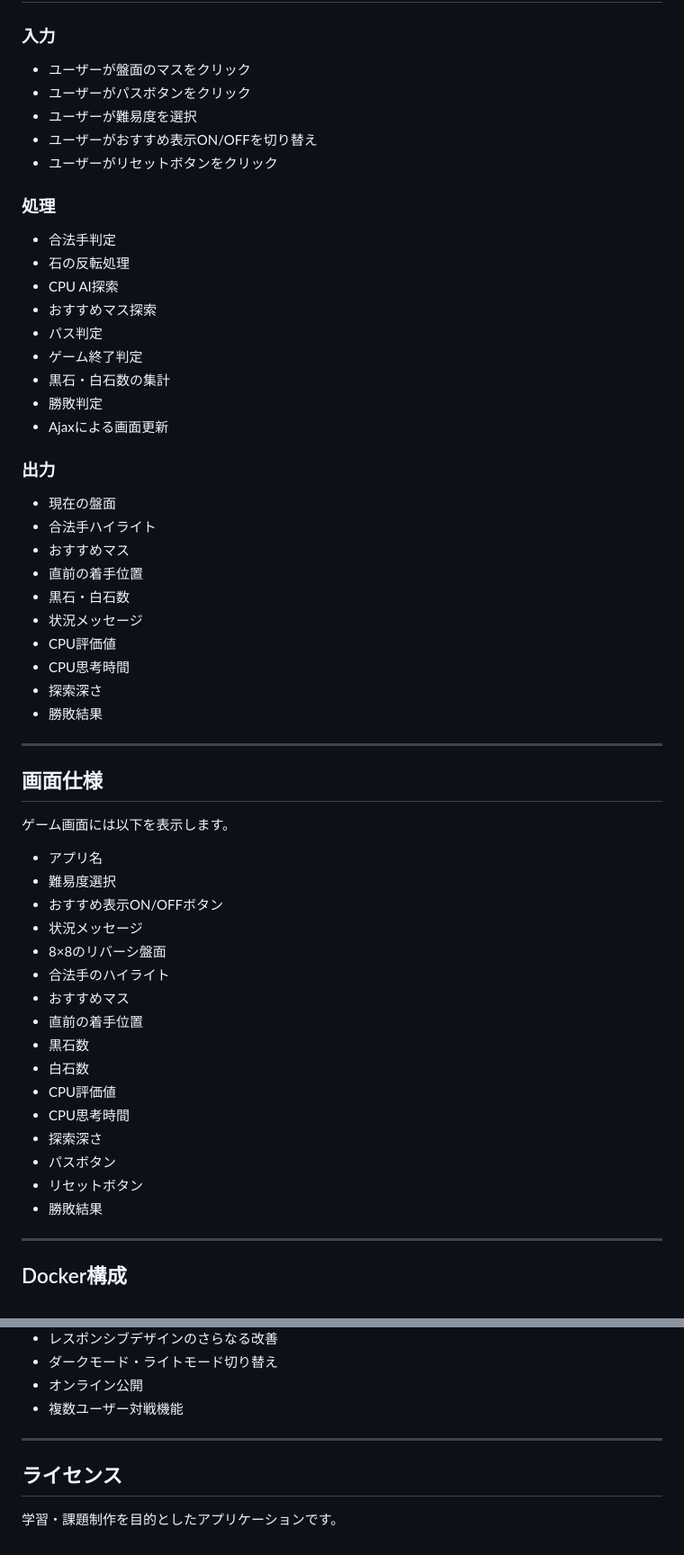
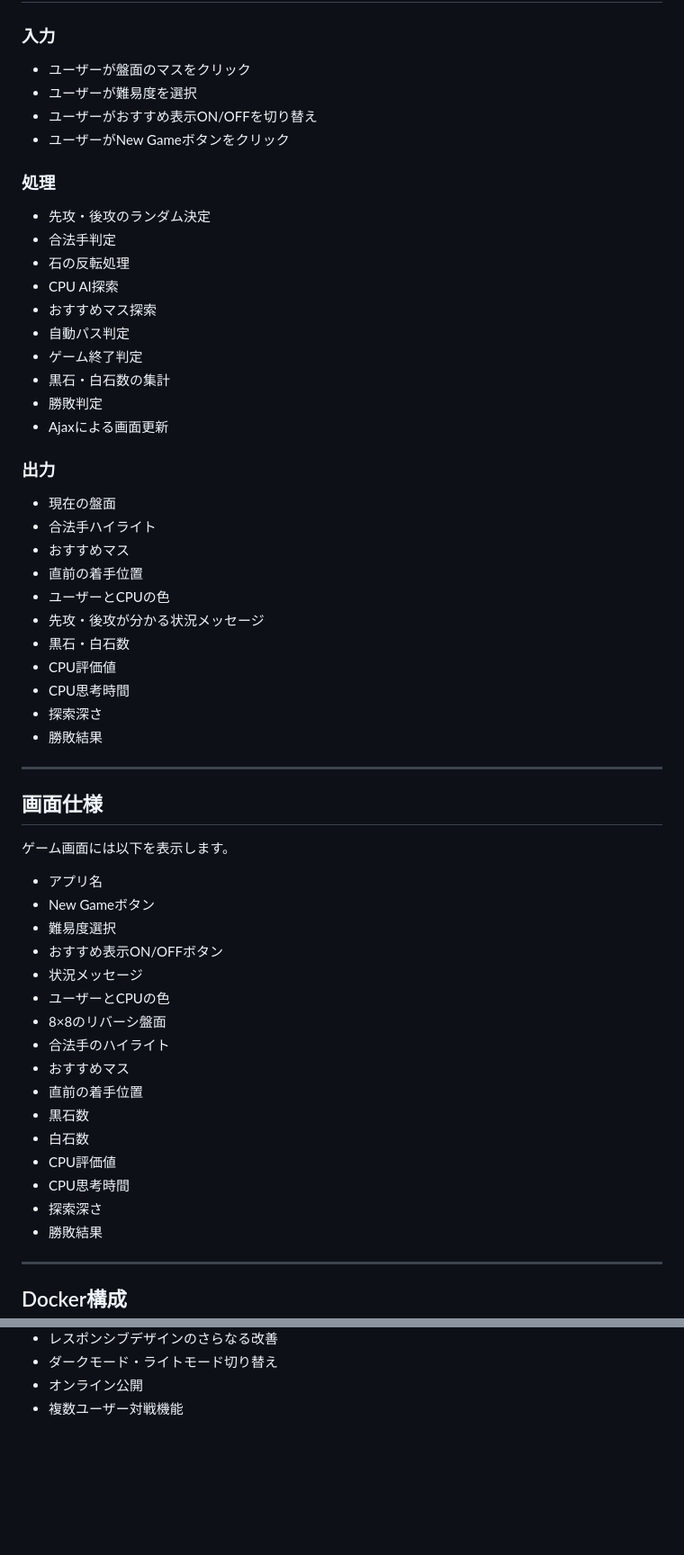
Before and after one commit to mitsuki096/reversi-ai-battle, a Markdown page: README.md, 2 parts joined by grey strips. Shown at 90% size. Rendered like a GitHub page; blank space fills up the shorter version.

```diff
--- a/README.md
+++ b/README.md
@@ -159,18 +185,18 @@ http://localhost:8080
 ### 入力
 
 - ユーザーが盤面のマスをクリック
-- ユーザーがパスボタンをクリック
 - ユーザーが難易度を選択
 - ユーザーがおすすめ表示ON/OFFを切り替え
-- ユーザーがリセットボタンをクリック
+- ユーザーがNew Gameボタンをクリック
 
 ### 処理
 
+- 先攻・後攻のランダム決定
 - 合法手判定
 - 石の反転処理
 - CPU AI探索
 - おすすめマス探索
-- パス判定
+- 自動パス判定
 - ゲーム終了判定
 - 黒石・白石数の集計
 - 勝敗判定
@@ -182,8 +208,9 @@ http://localhost:8080
 - 合法手ハイライト
 - おすすめマス
 - 直前の着手位置
+- ユーザーとCPUの色
+- 先攻・後攻が分かる状況メッセージ
 - 黒石・白石数
-- 状況メッセージ
 - CPU評価値
 - CPU思考時間
 - 探索深さ
@@ -196,9 +223,11 @@ http://localhost:8080
 ゲーム画面には以下を表示します。
 
 - アプリ名
+- New Gameボタン
 - 難易度選択
 - おすすめ表示ON/OFFボタン
 - 状況メッセージ
+- ユーザーとCPUの色
 - 8×8のリバーシ盤面
 - 合法手のハイライト
 - おすすめマス
@@ -208,8 +237,6 @@ http://localhost:8080
 - CPU評価値
 - CPU思考時間
 - 探索深さ
-- パスボタン
-- リセットボタン
 - 勝敗結果
 
 ---
@@ -325,9 +357,3 @@ reversi-ai-battle/
 - ダークモード・ライトモード切り替え
 - オンライン公開
 - 複数ユーザー対戦機能
-
----
-
-## ライセンス
-
-学習・課題制作を目的としたアプリケーションです。
```
Also changed, not shown: other parts of README.md (+40 -9 lines).
